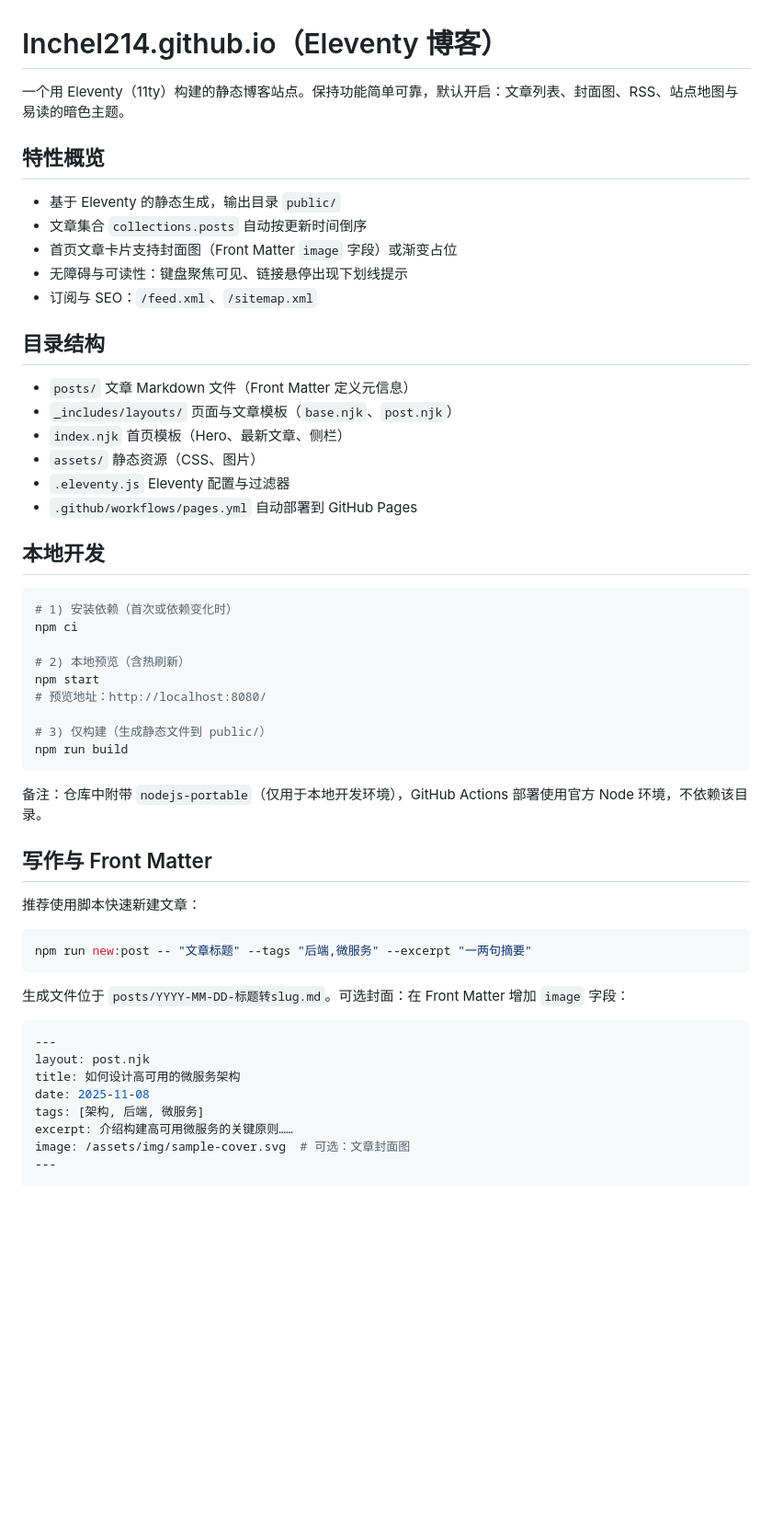
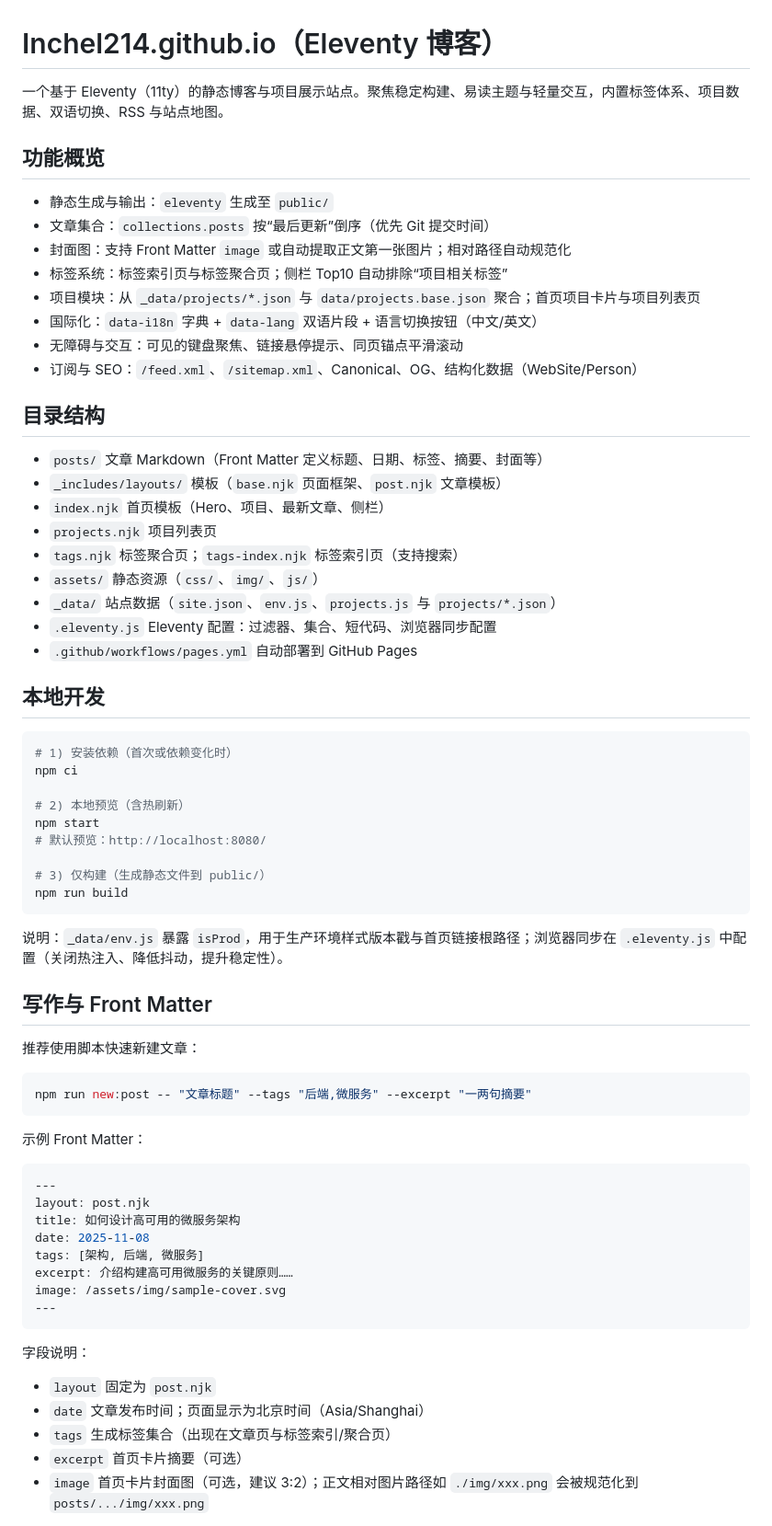
Before and after one commit to Inchel214/Inchel214.github.io, a Markdown page: README.md, the part around one of its changes. Shown at 92% size. Rendered like a GitHub page; blank space fills up the shorter version.

````diff
--- a/README.md
+++ b/README.md
@@ -1,21 +1,27 @@
 
 # Inchel214.github.io（Eleventy 博客）
 
-一个用 Eleventy（11ty）构建的静态博客站点。保持功能简单可靠，默认开启：文章列表、封面图、RSS、站点地图与易读的暗色主题。
+一个基于 Eleventy（11ty）的静态博客与项目展示站点。聚焦稳定构建、易读主题与轻量交互，内置标签体系、项目数据、双语切换、RSS 与站点地图。
 
-## 特性概览
-- 基于 Eleventy 的静态生成，输出目录 `public/`
-- 文章集合 `collections.posts` 自动按更新时间倒序
-- 首页文章卡片支持封面图（Front Matter `image` 字段）或渐变占位
-- 无障碍与可读性：键盘聚焦可见、链接悬停出现下划线提示
-- 订阅与 SEO：`/feed.xml`、`/sitemap.xml`
+## 功能概览
+- 静态生成与输出：`eleventy` 生成至 `public/`
+- 文章集合：`collections.posts` 按“最后更新”倒序（优先 Git 提交时间）
+- 封面图：支持 Front Matter `image` 或自动提取正文第一张图片；相对路径自动规范化
+- 标签系统：标签索引页与标签聚合页；侧栏 Top10 自动排除“项目相关标签”
+- 项目模块：从 `_data/projects/*.json` 与 `data/projects.base.json` 聚合；首页项目卡片与项目列表页
+- 国际化：`data-i18n` 字典 + `data-lang` 双语片段 + 语言切换按钮（中文/英文）
+- 无障碍与交互：可见的键盘聚焦、链接悬停提示、同页锚点平滑滚动
+- 订阅与 SEO：`/feed.xml`、`/sitemap.xml`、Canonical、OG、结构化数据（WebSite/Person）
 
 ## 目录结构
-- `posts/` 文章 Markdown 文件（Front Matter 定义元信息）
-- `_includes/layouts/` 页面与文章模板（`base.njk`、`post.njk`）
-- `index.njk` 首页模板（Hero、最新文章、侧栏）
-- `assets/` 静态资源（CSS、图片）
-- `.eleventy.js` Eleventy 配置与过滤器
+- `posts/` 文章 Markdown（Front Matter 定义标题、日期、标签、摘要、封面等）
+- `_includes/layouts/` 模板（`base.njk` 页面框架、`post.njk` 文章模板）
+- `index.njk` 首页模板（Hero、项目、最新文章、侧栏）
+- `projects.njk` 项目列表页
+- `tags.njk` 标签聚合页；`tags-index.njk` 标签索引页（支持搜索）
+- `assets/` 静态资源（`css/`、`img/`、`js/`）
+- `_data/` 站点数据（`site.json`、`env.js`、`projects.js` 与 `projects/*.json`）
+- `.eleventy.js` Eleventy 配置：过滤器、集合、短代码、浏览器同步配置
 - `.github/workflows/pages.yml` 自动部署到 GitHub Pages
 
 ## 本地开发
@@ -25,20 +31,19 @@ npm ci
 
 # 2) 本地预览（含热刷新）
 npm start
-# 预览地址：http://localhost:8080/
+# 默认预览：http://localhost:8080/
 
 # 3) 仅构建（生成静态文件到 public/）
 npm run build
 ```
-
-备注：仓库中附带 `nodejs-portable`（仅用于本地开发环境），GitHub Actions 部署使用官方 Node 环境，不依赖该目录。
+说明：`_data/env.js` 暴露 `isProd`，用于生产环境样式版本戳与首页链接根路径；浏览器同步在 `.eleventy.js` 中配置（关闭热注入、降低抖动，提升稳定性）。
 
 ## 写作与 Front Matter
 推荐使用脚本快速新建文章：
 ```bash
 npm run new:post -- "文章标题" --tags "后端,微服务" --excerpt "一两句摘要"
 ```
-生成文件位于 `posts/YYYY-MM-DD-标题转slug.md`。可选封面：在 Front Matter 增加 `image` 字段：
+示例 Front Matter：
 ```yaml
 ---
 layout: post.njk
@@ -46,6 +51,13 @@ title: 如何设计高可用的微服务架构
 date: 2025-11-08
 tags: [架构, 后端, 微服务]
 excerpt: 介绍构建高可用微服务的关键原则……
-image: /assets/img/sample-cover.svg  # 可选：文章封面图
+image: /assets/img/sample-cover.svg
 ---
+```
+字段说明：
+- `layout` 固定为 `post.njk`
+- `date` 文章发布时间；页面显示为北京时间（Asia/Shanghai）
+- `tags` 生成标签集合（出现在文章页与标签索引/聚合页）
+- `excerpt` 首页卡片摘要（可选）
+- `image` 首页卡片封面图（可选，建议 3:2）；正文相对图片路径如 `./img/xxx.png` 会被规范化到 `posts/.../img/xxx.png`
 
````
Also changed, not shown: other parts of README.md (+47 -34 lines).
